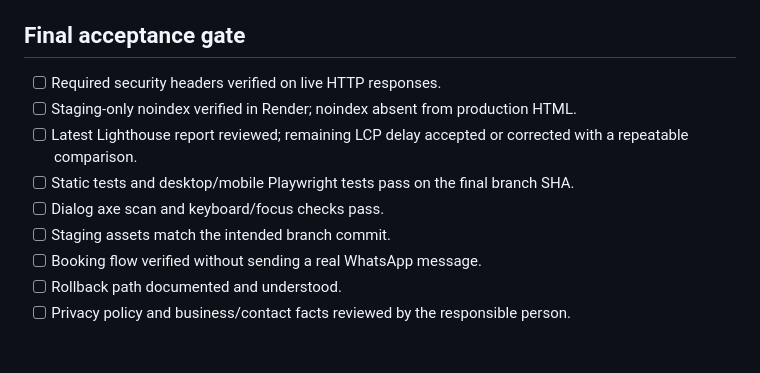
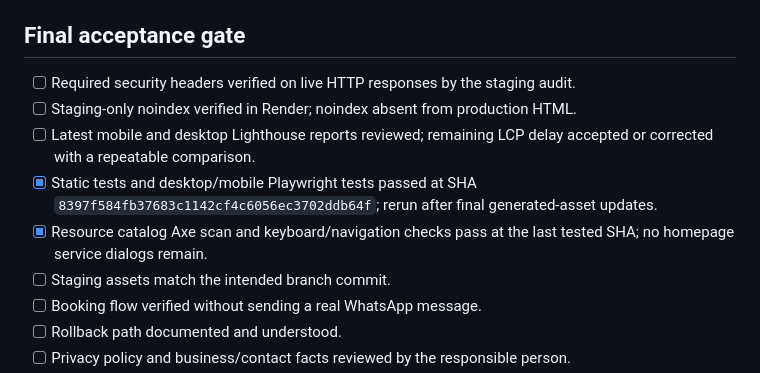
Before and after one commit to cfferraris/Sofi, a Markdown page: docs/technical-audit-closure.md, the part around one of its changes. Rendered like a GitHub page; blank space fills up the shorter version.

```diff
--- a/docs/technical-audit-closure.md
+++ b/docs/technical-audit-closure.md
@@ -62,11 +62,11 @@ Check the response header names and values, not only the HTML source. Confirm th
 
 ## Final acceptance gate
 
-- [ ] Required security headers verified on live HTTP responses.
+- [ ] Required security headers verified on live HTTP responses by the staging audit.
 - [ ] Staging-only noindex verified in Render; noindex absent from production HTML.
-- [ ] Latest Lighthouse report reviewed; remaining LCP delay accepted or corrected with a repeatable comparison.
-- [ ] Static tests and desktop/mobile Playwright tests pass on the final branch SHA.
-- [ ] Dialog axe scan and keyboard/focus checks pass.
+- [ ] Latest mobile and desktop Lighthouse reports reviewed; remaining LCP delay accepted or corrected with a repeatable comparison.
+- [x] Static tests and desktop/mobile Playwright tests passed at SHA `8397f584fb37683c1142cf4c6056ec3702ddb64f`; rerun after final generated-asset updates.
+- [x] Resource catalog Axe scan and keyboard/navigation checks pass at the last tested SHA; no homepage service dialogs remain.
 - [ ] Staging assets match the intended branch commit.
 - [ ] Booking flow verified without sending a real WhatsApp message.
 - [ ] Rollback path documented and understood.
```
Also changed, not shown: other parts of docs/technical-audit-closure.md (+5 -5 lines).
